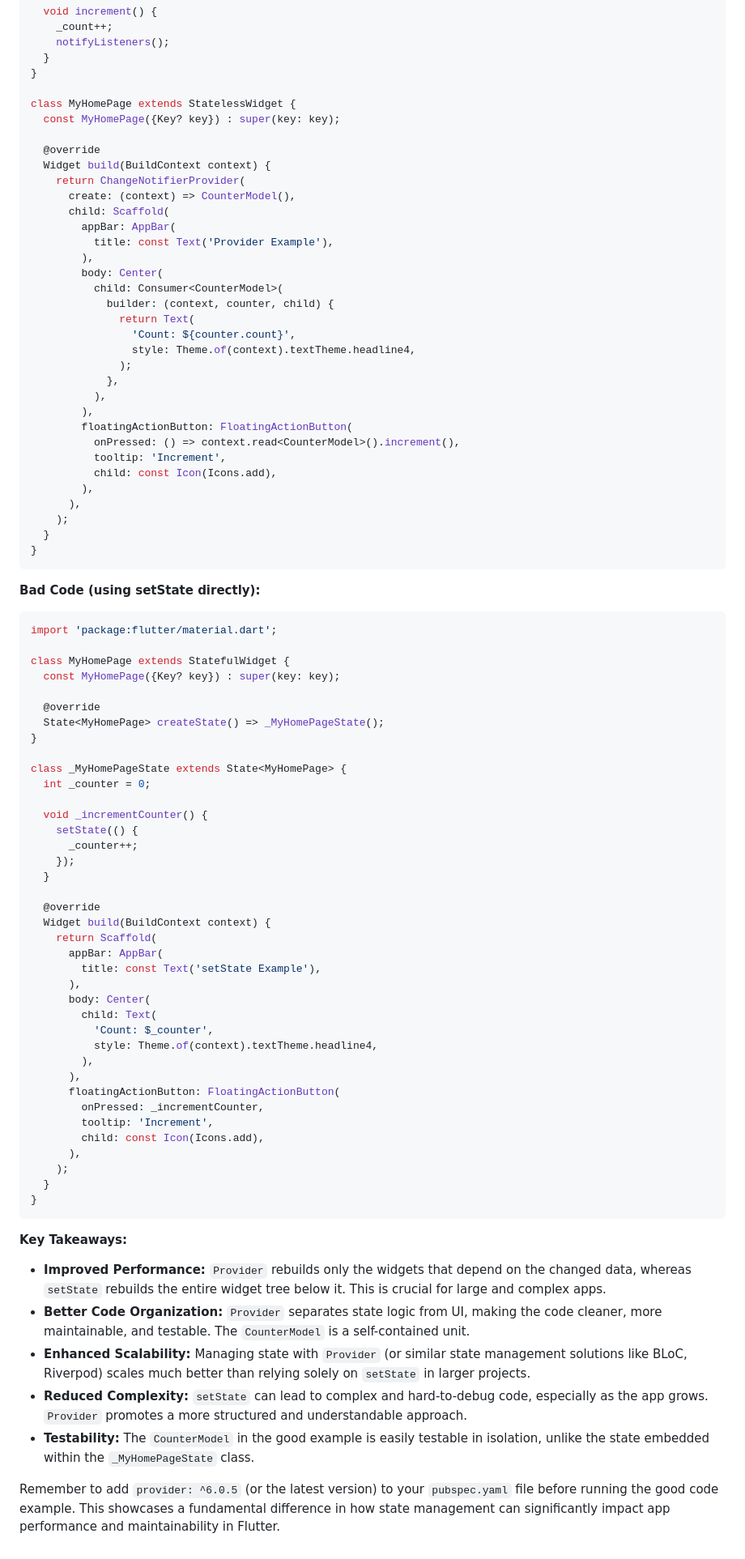
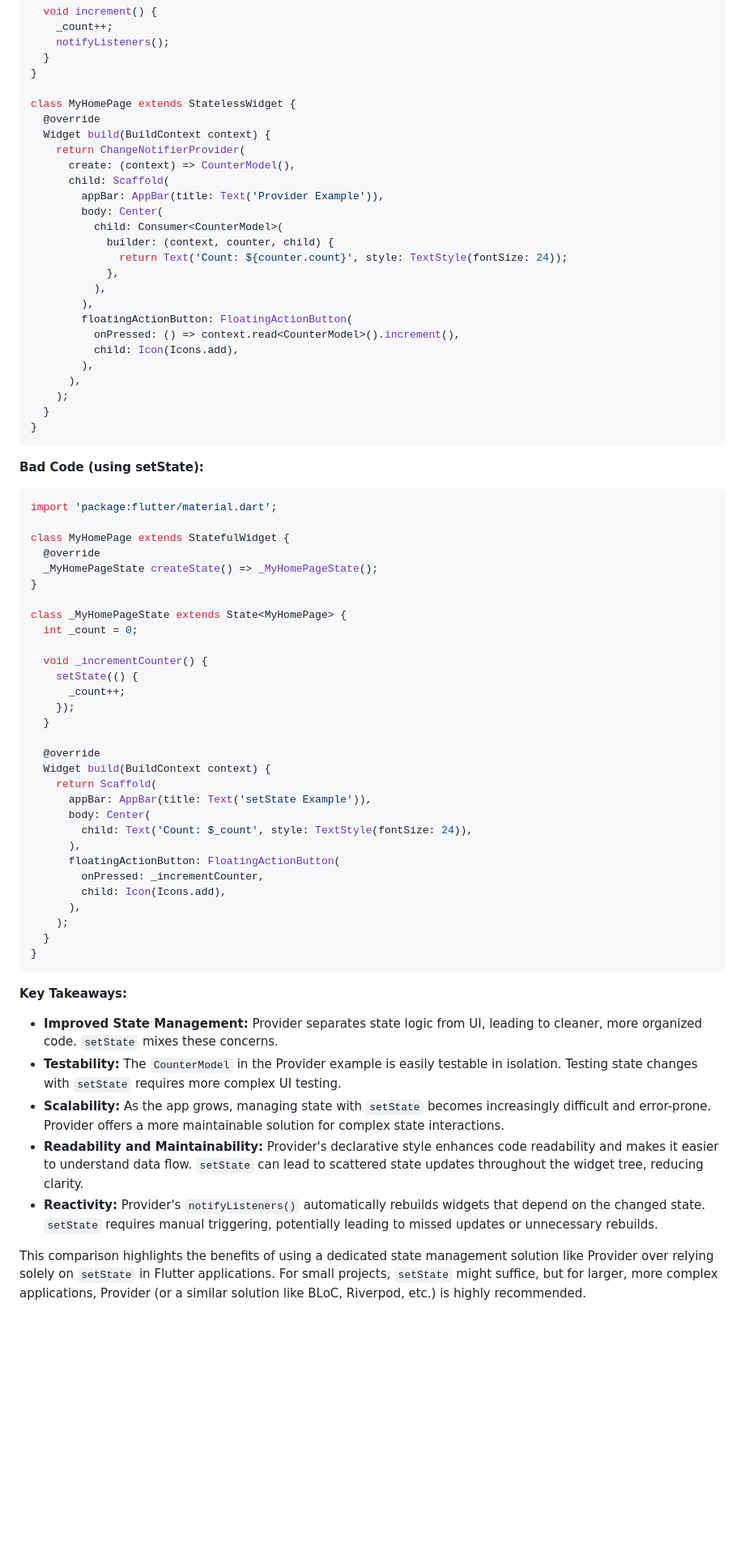
Before and after one commit to Mahefa-MaH/goodbadecode, a Markdown page: dart_flutter_coding.md, the part around one of its changes. Shown at 81% size. Rendered like a GitHub page; blank space fills up the shorter version.

Commit message:
Updated dart_flutter_coding.md via auto push

````diff
--- a/dart_flutter_coding.md
+++ b/dart_flutter_coding.md
@@ -19,30 +20,22 @@ class CounterModel with ChangeNotifier {
 }
 
 class MyHomePage extends StatelessWidget {
-  const MyHomePage({Key? key}) : super(key: key);
-
   @override
   Widget build(BuildContext context) {
     return ChangeNotifierProvider(
       create: (context) => CounterModel(),
       child: Scaffold(
-        appBar: AppBar(
-          title: const Text('Provider Example'),
-        ),
+        appBar: AppBar(title: Text('Provider Example')),
         body: Center(
           child: Consumer<CounterModel>(
             builder: (context, counter, child) {
-              return Text(
-                'Count: ${counter.count}',
-                style: Theme.of(context).textTheme.headline4,
-              );
+              return Text('Count: ${counter.count}', style: TextStyle(fontSize: 24));
             },
           ),
         ),
         floatingActionButton: FloatingActionButton(
           onPressed: () => context.read<CounterModel>().increment(),
-          tooltip: 'Increment',
-          child: const Icon(Icons.add),
+          child: Icon(Icons.add),
         ),
       ),
     );
@@ -50,43 +43,36 @@ class MyHomePage extends StatelessWidget {
 }
 ```
 
-**Bad Code (using setState directly):**
+
+**Bad Code (using setState):**
 
 ```dart
 import 'package:flutter/material.dart';
 
 class MyHomePage extends StatefulWidget {
-  const MyHomePage({Key? key}) : super(key: key);
-
   @override
-  State<MyHomePage> createState() => _MyHomePageState();
+  _MyHomePageState createState() => _MyHomePageState();
 }
 
 class _MyHomePageState extends State<MyHomePage> {
-  int _counter = 0;
+  int _count = 0;
 
   void _incrementCounter() {
     setState(() {
-      _counter++;
+      _count++;
     });
   }
 
   @override
   Widget build(BuildContext context) {
     return Scaffold(
-      appBar: AppBar(
-        title: const Text('setState Example'),
-      ),
+      appBar: AppBar(title: Text('setState Example')),
       body: Center(
-        child: Text(
-          'Count: $_counter',
-          style: Theme.of(context).textTheme.headline4,
-        ),
+        child: Text('Count: $_count', style: TextStyle(fontSize: 24)),
       ),
       floatingActionButton: FloatingActionButton(
         onPressed: _incrementCounter,
-        tooltip: 'Increment',
-        child: const Icon(Icons.add),
+        child: Icon(Icons.add),
       ),
     );
   }
@@ -95,11 +81,11 @@ class _MyHomePageState extends State<MyHomePage> {
 
 **Key Takeaways:**
 
-* **Improved Performance:** `Provider` rebuilds only the widgets that depend on the changed data, whereas `setState` rebuilds the entire widget tree below it.  This is crucial for large and complex apps.
-* **Better Code Organization:** `Provider` separates state logic from UI, making the code cleaner, more maintainable, and testable.  The `CounterModel` is a self-contained unit.
-* **Enhanced Scalability:** Managing state with `Provider` (or similar state management solutions like BLoC, Riverpod) scales much better than relying solely on `setState` in larger projects.
-* **Reduced Complexity:**  `setState` can lead to complex and hard-to-debug code, especially as the app grows.  `Provider` promotes a more structured and understandable approach.
-* **Testability:** The `CounterModel` in the good example is easily testable in isolation, unlike the state embedded within the `_MyHomePageState` class.
+* **Improved State Management:** Provider separates state logic from UI, leading to cleaner, more organized code.  `setState` mixes these concerns.
+* **Testability:**  The `CounterModel` in the Provider example is easily testable in isolation.  Testing state changes with `setState` requires more complex UI testing.
+* **Scalability:**  As the app grows, managing state with `setState` becomes increasingly difficult and error-prone. Provider offers a more maintainable solution for complex state interactions.
+* **Readability and Maintainability:**  Provider's declarative style enhances code readability and makes it easier to understand data flow.  `setState` can lead to scattered state updates throughout the widget tree, reducing clarity.
+* **Reactivity:** Provider's `notifyListeners()` automatically rebuilds widgets that depend on the changed state.  `setState` requires manual triggering, potentially leading to missed updates or unnecessary rebuilds.
 
 
-Remember to add `provider: ^6.0.5` (or the latest version) to your `pubspec.yaml` file before running the good code example.  This showcases a fundamental difference in how state management can significantly impact app performance and maintainability in Flutter.
+This comparison highlights the benefits of using a dedicated state management solution like Provider over relying solely on `setState` in Flutter applications.  For small projects, `setState` might suffice, but for larger, more complex applications, Provider (or a similar solution like BLoC, Riverpod, etc.) is highly recommended.
````
Also changed, not shown: other parts of dart_flutter_coding.md (+3 -2 lines).
